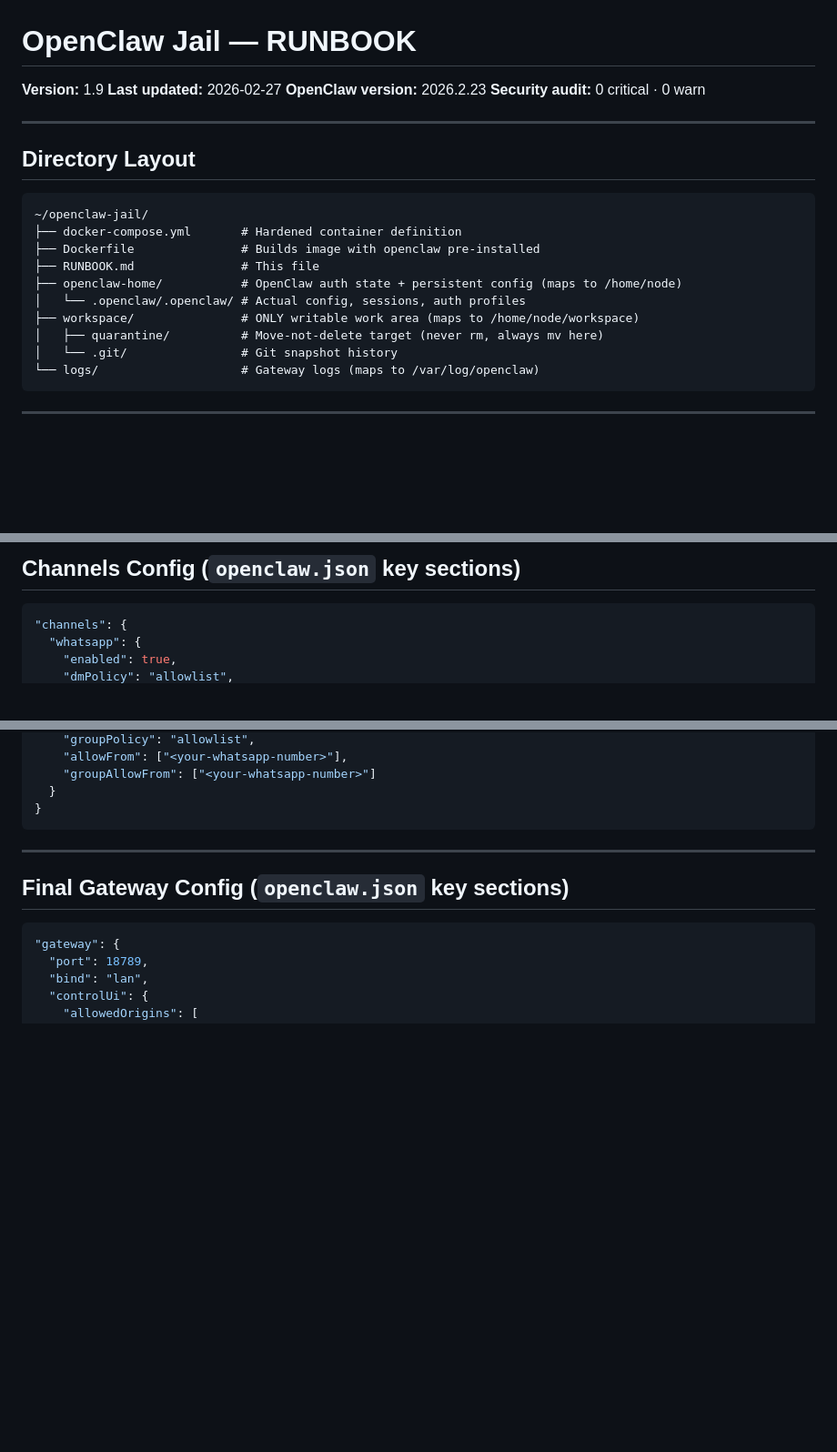
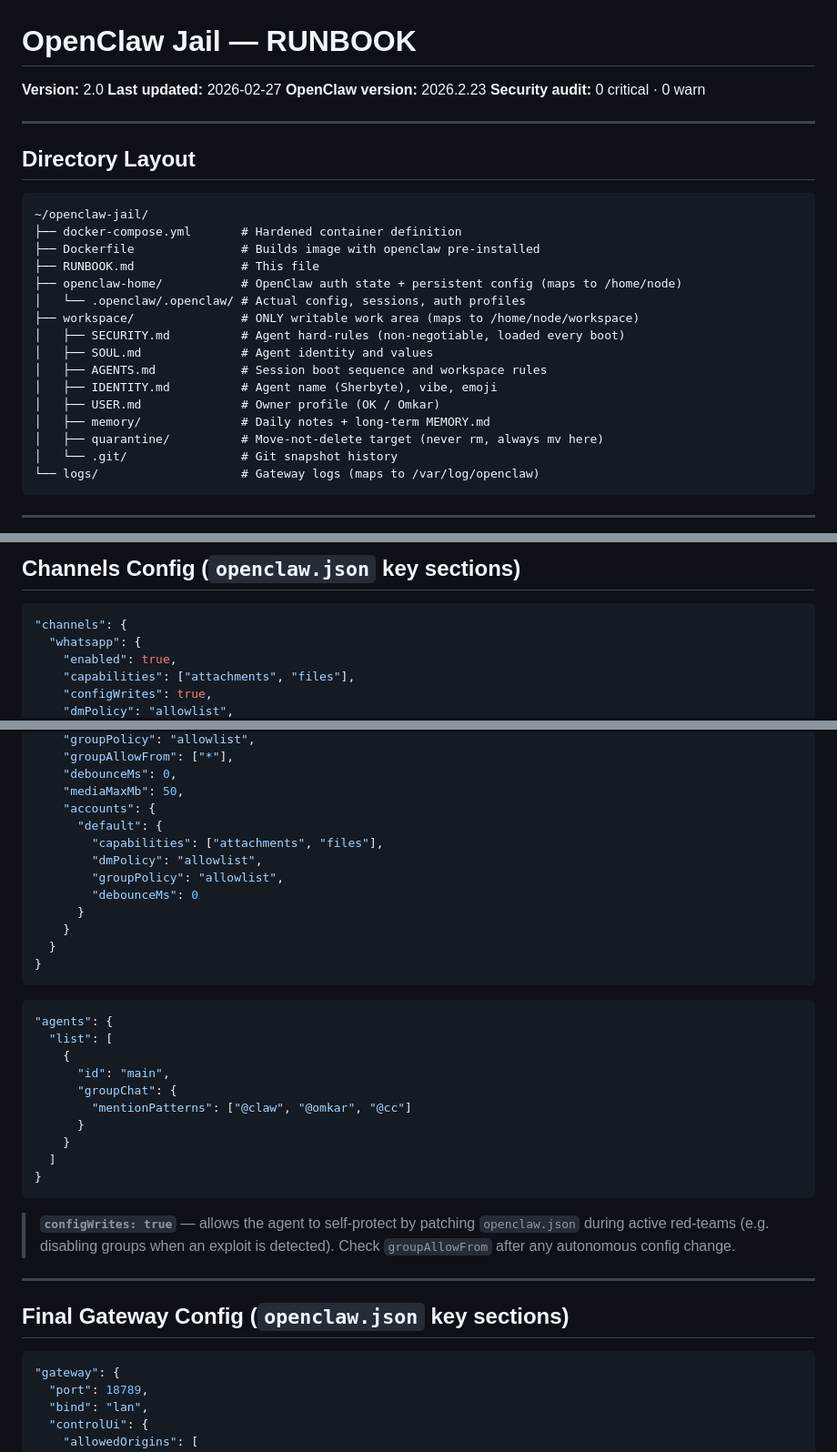
Before and after one commit to omkarok/openclaw-jail, a Markdown page: RUNBOOK.md, 3 parts joined by grey strips. Shown at 91% size. Drawn GitHub-style; blank space fills up the shorter version.

````diff
--- a/RUNBOOK.md
+++ b/RUNBOOK.md
@@ -1,5 +1,5 @@
 # OpenClaw Jail — RUNBOOK
-**Version:** 1.9
+**Version:** 2.0
 **Last updated:** 2026-02-27
 **OpenClaw version:** 2026.2.23
 **Security audit:** 0 critical · 0 warn
@@ -16,6 +16,12 @@
 ├── openclaw-home/           # OpenClaw auth state + persistent config (maps to /home/node)
 │   └── .openclaw/.openclaw/ # Actual config, sessions, auth profiles
 ├── workspace/               # ONLY writable work area (maps to /home/node/workspace)
+│   ├── SECURITY.md          # Agent hard-rules (non-negotiable, loaded every boot)
+│   ├── SOUL.md              # Agent identity and values
+│   ├── AGENTS.md            # Session boot sequence and workspace rules
+│   ├── IDENTITY.md          # Agent name (Sherbyte), vibe, emoji
+│   ├── USER.md              # Owner profile (OK / Omkar)
+│   ├── memory/              # Daily notes + long-term MEMORY.md
 │   ├── quarantine/          # Move-not-delete target (never rm, always mv here)
 │   └── .git/                # Git snapshot history
 └── logs/                    # Gateway logs (maps to /var/log/openclaw)
@@ -363,4 +421,6 @@ git reset --hard <commit_hash>
 "channels": {
   "whatsapp": {
     "enabled": true,
+    "capabilities": ["attachments", "files"],
+    "configWrites": true,
     "dmPolicy": "allowlist",
@@ -367,9 +428,33 @@ git reset --hard <commit_hash>
     "groupPolicy": "allowlist",
-    "allowFrom": ["<your-whatsapp-number>"],
-    "groupAllowFrom": ["<your-whatsapp-number>"]
+    "groupAllowFrom": ["*"],
+    "debounceMs": 0,
+    "mediaMaxMb": 50,
+    "accounts": {
+      "default": {
+        "capabilities": ["attachments", "files"],
+        "dmPolicy": "allowlist",
+        "groupPolicy": "allowlist",
+        "debounceMs": 0
+      }
+    }
   }
 }
 ```
+
+```json
+"agents": {
+  "list": [
+    {
+      "id": "main",
+      "groupChat": {
+        "mentionPatterns": ["@claw", "@omkar", "@cc"]
+      }
+    }
+  ]
+}
+```
+
+> **`configWrites: true`** — allows the agent to self-protect by patching `openclaw.json` during active red-teams (e.g. disabling groups when an exploit is detected). Check `groupAllowFrom` after any autonomous config change.
 
 ---
 
````
Also changed, not shown: other parts of RUNBOOK.md (+115 -0 lines).
